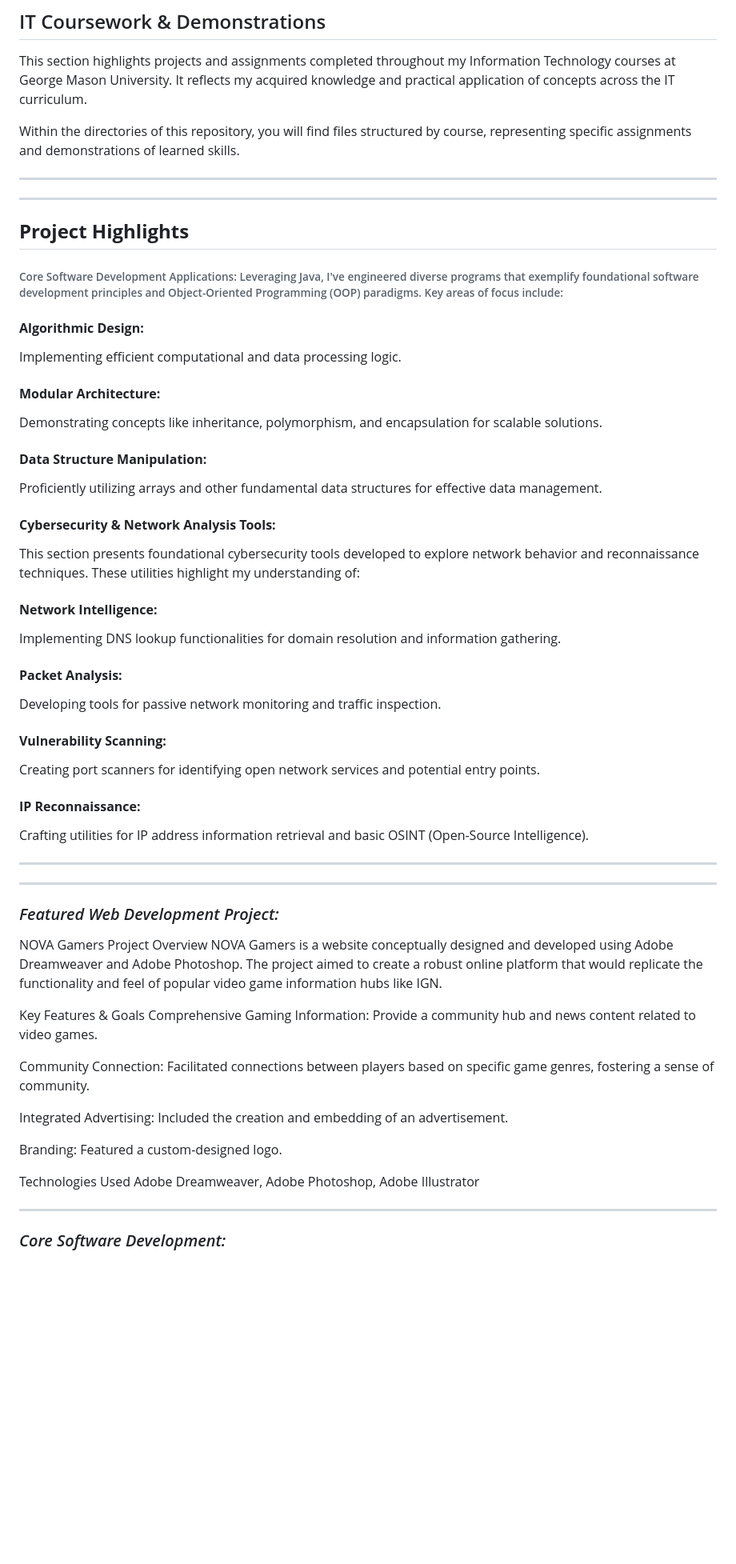
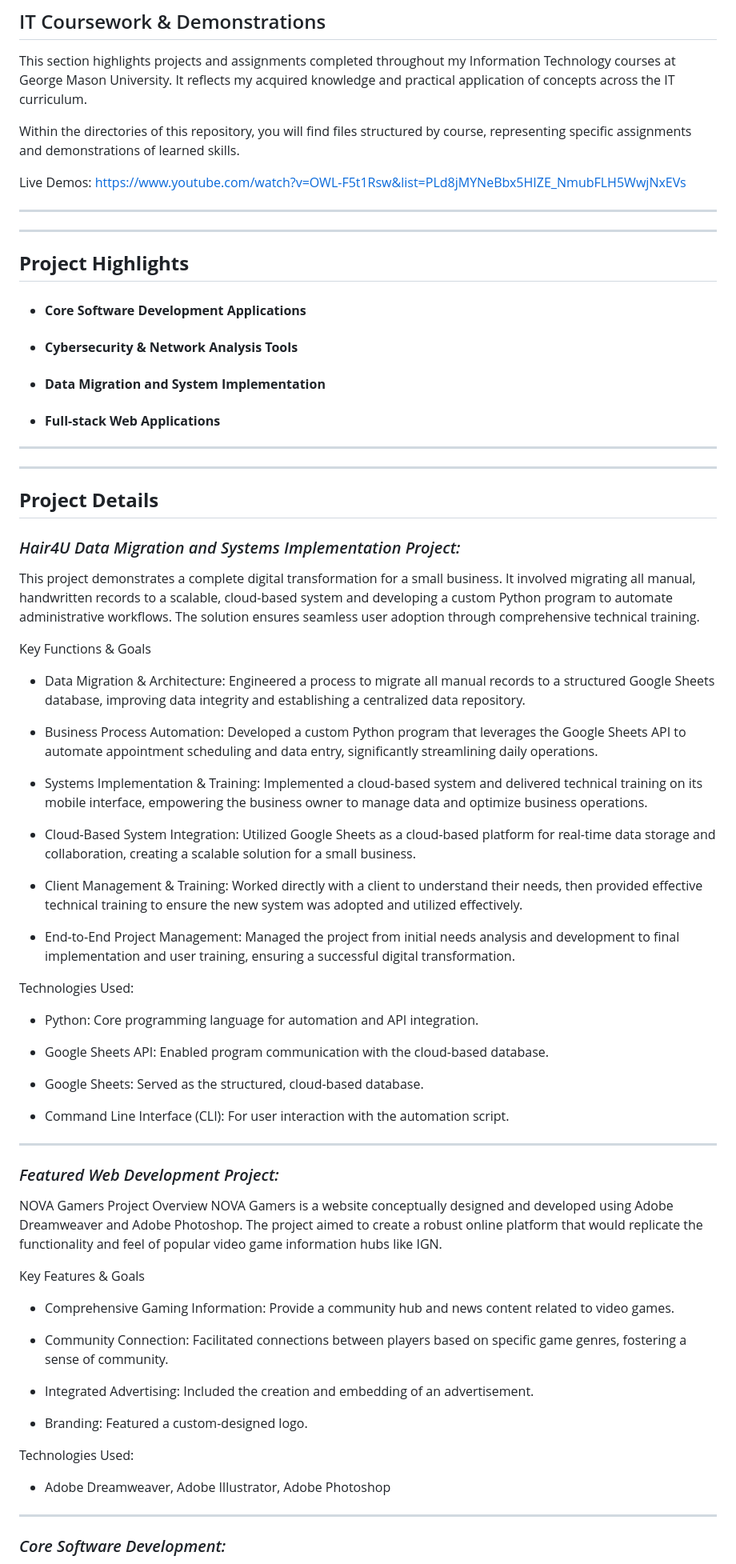
Before and after one commit to jkim05/Technical-Projects, a Markdown page: README.md, the part around one of its changes. Shown at 80% size. Drawn GitHub-style; blank space fills up the shorter version.

```diff
--- a/README.md
+++ b/README.md
@@ -27,55 +29,69 @@ This section highlights projects and assignments completed throughout my Informa
 
 Within the directories of this repository, you will find files structured by course, representing specific assignments and demonstrations of learned skills.
 
-
+Live Demos: https://www.youtube.com/watch?v=OWL-F5t1Rsw&list=PLd8jMYNeBbx5HIZE_NmubFLH5WwjNxEVs
 ___
 ____
 
 ## **Project Highlights**
 
 
-###### Core Software Development Applications: Leveraging Java, I've engineered diverse programs that exemplify foundational software development principles and Object-Oriented Programming (OOP) paradigms. Key areas of focus include:
+- #### **Core Software Development Applications**
 
-#### **Algorithmic Design:**
-Implementing efficient computational and data processing logic.
+- #### **Cybersecurity & Network Analysis Tools**
 
-#### **Modular Architecture:**
-Demonstrating concepts like inheritance, polymorphism, and encapsulation for scalable solutions.
+- #### **Data Migration and System Implementation**
 
-#### **Data Structure Manipulation:**
-Proficiently utilizing arrays and other fundamental data structures for effective data management.
-
-#### **Cybersecurity & Network Analysis Tools:**
-This section presents foundational cybersecurity tools developed to explore network behavior and reconnaissance techniques. These utilities highlight my understanding of:
-
-#### **Network Intelligence:**
-Implementing DNS lookup functionalities for domain resolution and information gathering.
-
-#### **Packet Analysis:**
-Developing tools for passive network monitoring and traffic inspection.
-
-#### **Vulnerability Scanning:**
-Creating port scanners for identifying open network services and potential entry points.
-
-#### **IP Reconnaissance:**
-Crafting utilities for IP address information retrieval and basic OSINT (Open-Source Intelligence).
+- #### **Full-stack Web Applications**
 
 ___
 ___
+## **Project Details**
+
+
+### *Hair4U Data Migration and Systems Implementation Project:*
+
+This project demonstrates a complete digital transformation for a small business. It involved migrating all manual, handwritten records to a scalable, cloud-based system and developing a custom Python program to automate administrative workflows. The solution ensures seamless user adoption through comprehensive technical training.
+
+Key Functions & Goals
+- Data Migration & Architecture: Engineered a process to migrate all manual records to a structured Google Sheets database, improving data integrity and establishing a centralized data repository.
+
+- Business Process Automation: Developed a custom Python program that leverages the Google Sheets API to automate appointment scheduling and data entry, significantly streamlining daily operations.
+
+- Systems Implementation & Training: Implemented a cloud-based system and delivered technical training on its mobile interface, empowering the business owner to manage data and optimize business operations.
+
+- Cloud-Based System Integration: Utilized Google Sheets as a cloud-based platform for real-time data storage and collaboration, creating a scalable solution for a small business.
+
+- Client Management & Training: Worked directly with a client to understand their needs, then provided effective technical training to ensure the new system was adopted and utilized effectively.
+
+- End-to-End Project Management: Managed the project from initial needs analysis and development to final implementation and user training, ensuring a successful digital transformation.
+
+Technologies Used:
+- Python: Core programming language for automation and API integration.
+
+- Google Sheets API: Enabled program communication with the cloud-based database.
+
+- Google Sheets: Served as the structured, cloud-based database.
+
+- Command Line Interface (CLI): For user interaction with the automation script.
+
+---
 
 ### *Featured Web Development Project:*
 
 NOVA Gamers Project Overview NOVA Gamers is a website conceptually designed and developed using Adobe Dreamweaver and Adobe Photoshop. The project aimed to create a robust online platform that would replicate the functionality and feel of popular video game information hubs like IGN.
 
-Key Features & Goals Comprehensive Gaming Information: Provide a community hub and news content related to video games.
+Key Features & Goals
+- Comprehensive Gaming Information: Provide a community hub and news content related to video games.
 
-Community Connection: Facilitated connections between players based on specific game genres, fostering a sense of community.
+- Community Connection: Facilitated connections between players based on specific game genres, fostering a sense of community.
 
-Integrated Advertising: Included the creation and embedding of an advertisement.
+- Integrated Advertising: Included the creation and embedding of an advertisement.
 
-Branding: Featured a custom-designed logo.
+- Branding: Featured a custom-designed logo.
 
-Technologies Used Adobe Dreamweaver, Adobe Photoshop, Adobe Illustrator
+Technologies Used:
+- Adobe Dreamweaver, Adobe Illustrator, Adobe Photoshop
 
 ---
 
```
Also changed, not shown: other parts of README.md (+11 -5 lines).
